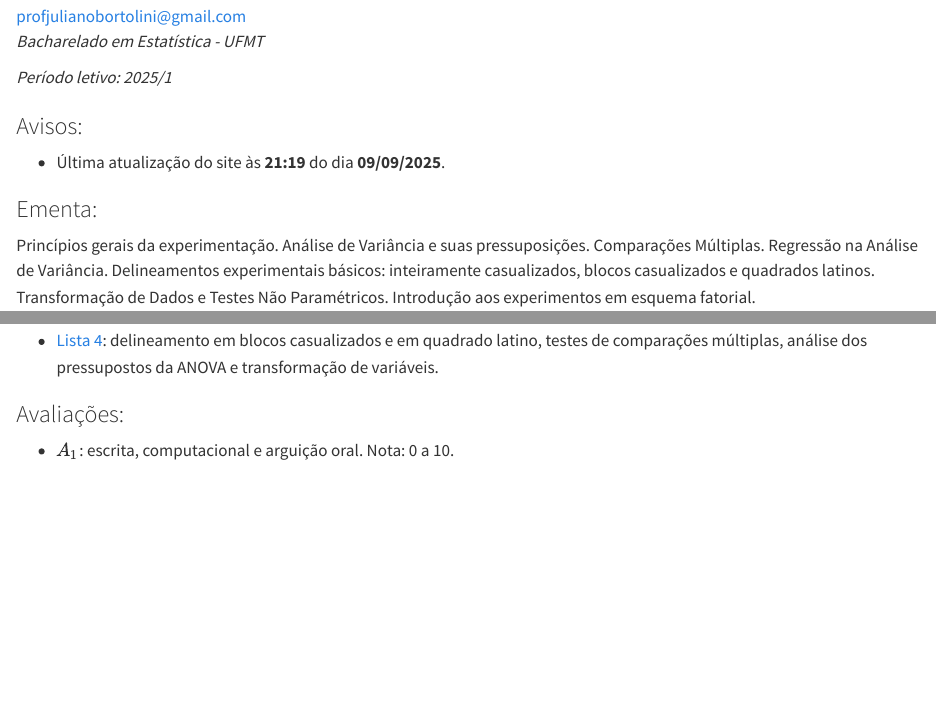
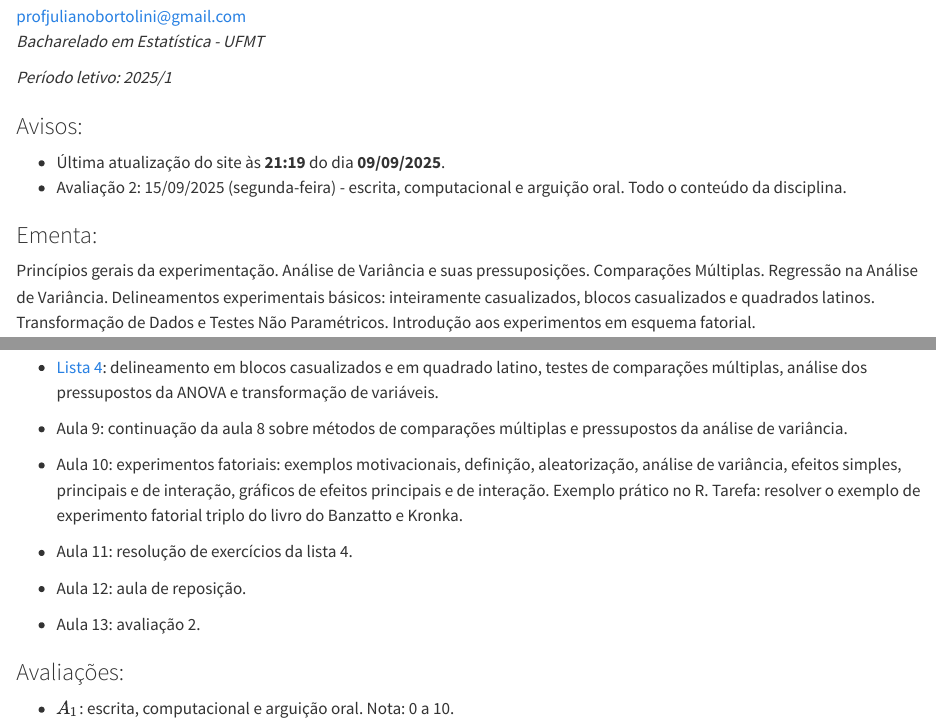
Before and after one commit to julianobortolini/pae1, a Quarto document (index.qmd): the page in a window 1100 px wide, from 100 px down, and a second part further down, joined at a grey line. Rendered offline with R 4.5, knitr and Pandoc in place of Quarto, with nearby package versions.

Commit message:
atualizacao

```diff
--- a/index.qmd
+++ b/index.qmd
@@ -19,7 +19,7 @@ engine: knitr
 ### Avisos:
 
 -   Última atualização do site às **`r format(Sys.time(), "%H:%M", tz='America/Cuiaba')`** do dia **`r format(Sys.time(), "%d/%m/%Y")`**.
-
+-   Avaliação 2: 15/09/2025 (segunda-feira) - escrita, computacional e arguição oral. Todo o conteúdo da disciplina.
 
 
 ### Ementa:
@@ -71,6 +71,17 @@ Exemplos de aplicação dos testes no R e interpretação dos resultados. Transf
 
 -   [Lista 4](lista4_20251.html): delineamento em blocos casualizados e em quadrado latino, testes de comparações múltiplas, análise dos pressupostos da ANOVA e transformação de variáveis.
 
+-   Aula 9: continuação da aula 8 sobre métodos de comparações múltiplas e pressupostos da análise de variância.
+
+-   Aula 10: experimentos fatoriais: exemplos motivacionais, definição, aleatorização, análise de variância, efeitos simples, principais e de interação, gráficos de efeitos principais e de interação. Exemplo prático no R. Tarefa: resolver o exemplo de experimento fatorial triplo do livro do Banzatto e Kronka.
+
+
+-   Aula 11: resolução de exercícios da lista 4.
+
+
+-  Aula 12: aula de reposição.
+
+-  Aula 13: avaliação 2.
 
 ### Avaliações:
 
```
Also changed, not shown: index.html.
